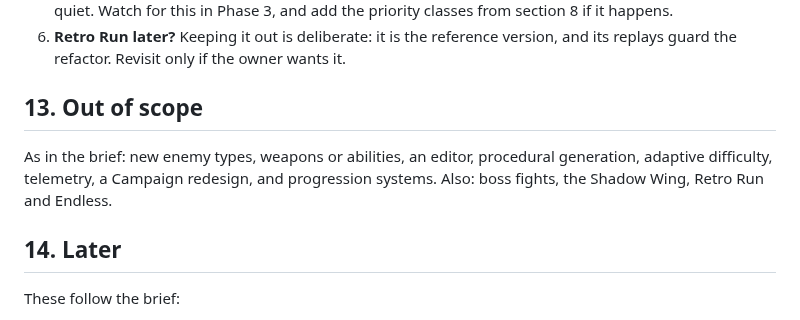
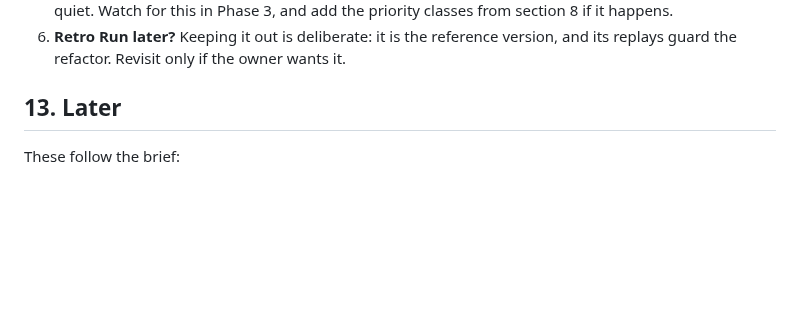
Before and after one commit to mandelforce/feuervogel, a Markdown page: docs/encounter-director-plan.md, the part around the change. GitHub-like rendering; blank space fills up the shorter version.

Commit message:
Encounter director plan: drop the out-of-scope section
Co-Authored-By: Claude Opus 5.5 <noreply@anthropic.com>
Claude-Session: https://claude.ai/code/session_01W6zDVkHQ2r3tSRKjnfkjVS

```diff
--- a/docs/encounter-director-plan.md
+++ b/docs/encounter-director-plan.md
@@ -298,11 +298,7 @@ These are the brief's questions, plus numbers to look at alongside them:
 5. **Starving anchors under the budget.** If fast shooters always take the free room, the anchor goes quiet. Watch for this in Phase 3, and add the priority classes from section 8 if it happens.
 6. **Retro Run later?** Keeping it out is deliberate: it is the reference version, and its replays guard the refactor. Revisit only if the owner wants it.
 
-## 13. Out of scope
-
-As in the brief: new enemy types, weapons or abilities, an editor, procedural generation, adaptive difficulty, telemetry, a Campaign redesign, and progression systems. Also: boss fights, the Shadow Wing, Retro Run and Endless.
-
-## 14. Later
+## 13. Later
 
 These follow the brief:
 - A larger encounter library, reused across levels by `biomes`.
```
